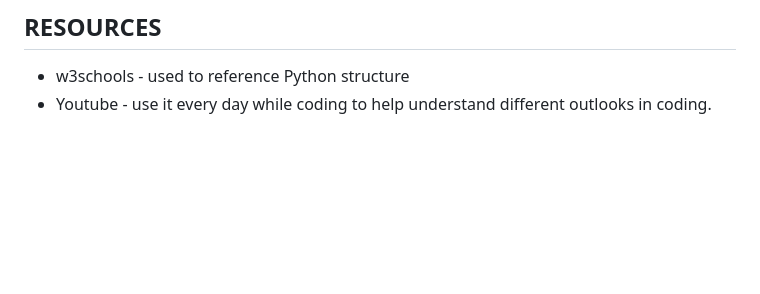
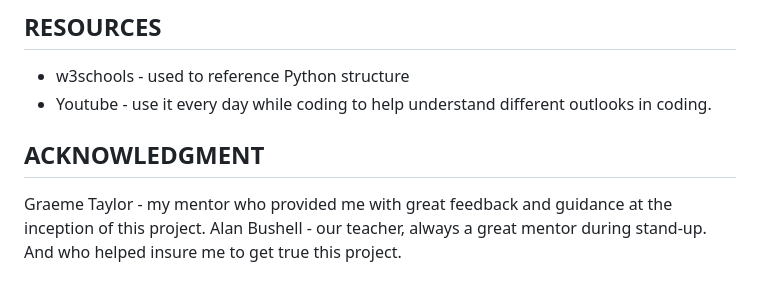
Before and after one commit to Indrakens/create-your-own-pizza, a Markdown page: README.md, the part around the change printed below. Rendered like a GitHub page; blank space fills up the shorter version.

Commit message:
Add acknowledgment

```diff
--- a/README.md
+++ b/README.md
@@ -143,3 +152,6 @@ Deleting pizzas- when you enter number 1 it was deleting number 2. To fix this-
 ## RESOURCES
 * w3schools - used to reference Python structure
 * Youtube - use it every day while coding to help understand different outlooks in coding.
+## ACKNOWLEDGMENT
+Graeme Taylor - my mentor who provided me with great feedback and guidance at the inception of this project.
+Alan Bushell - our teacher, always a great mentor during stand-up. And who helped insure me to get true this project.
```
Also changed, not shown: other parts of README.md (+12 -3 lines).
